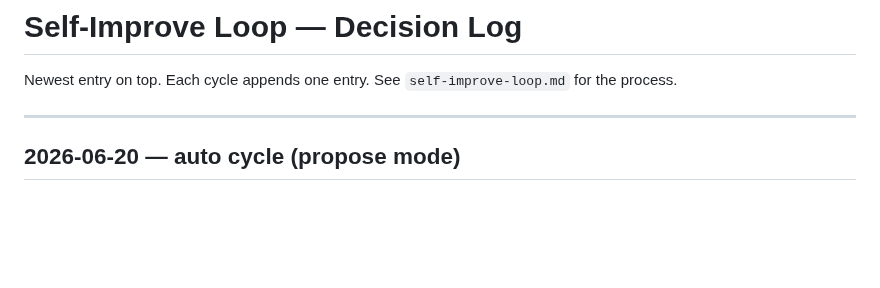
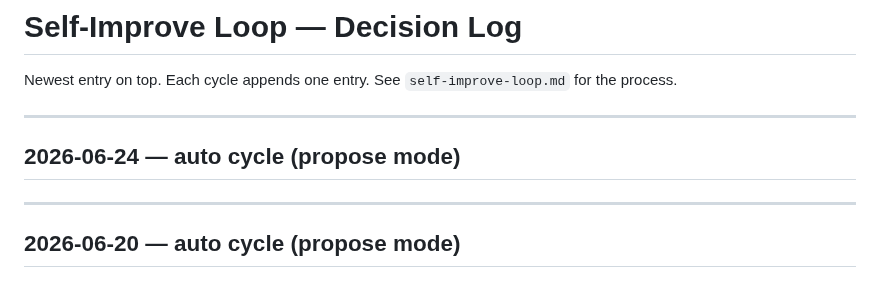
Before and after one commit to Spedymax/tg-bot, a Markdown page: docs/loop/decisions.md, the part around the change. Drawn GitHub-style; blank space fills up the shorter version.

Commit message:
loop: auto cycle decision-log entry (2026-06-24)

```diff
--- a/docs/loop/decisions.md
+++ b/docs/loop/decisions.md
@@ -1,6 +1,11 @@
 # Self-Improve Loop — Decision Log
 
 Newest entry on top. Each cycle appends one entry. See `self-improve-loop.md` for the process.
+
+---
+
+## 2026-06-24 — auto cycle (propose mode)
+
 
 ---
 
```
